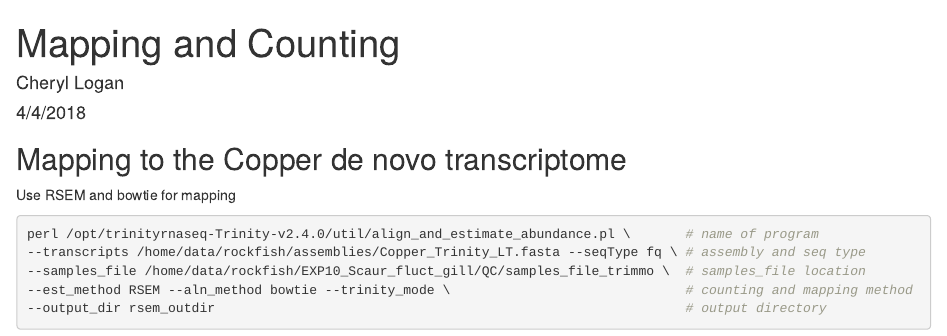
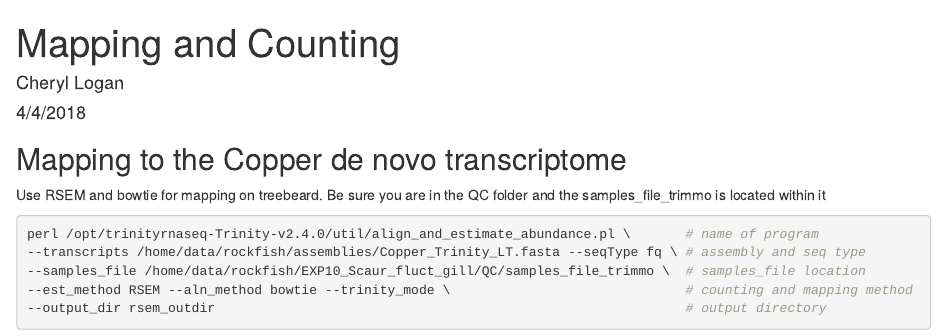
Before and after one commit to clogan88/bio430, an R Markdown document (mapping_RSEM_bowtie.Rmd): the page in a window 1100 px wide, from its top. Rendered offline with R 4.5, knitr and Pandoc, with nearby package versions.

````diff
--- a/mapping_salmon.Rmd
+++ b/mapping_RSEM_bowtie.Rmd
@@ -7,7 +7,7 @@
 
 ## Mapping to the Copper de novo transcriptome
 
-Use RSEM and bowtie for mapping
+Use RSEM and bowtie for mapping on treebeard. Be sure you are in the QC folder and the samples_file_trimmo is located within it
 
 ```{bash, eval=FALSE}
 perl /opt/trinityrnaseq-Trinity-v2.4.0/util/align_and_estimate_abundance.pl \       # name of program
````
Also changed, not shown: mapping_RSEM_bowtie.html.
